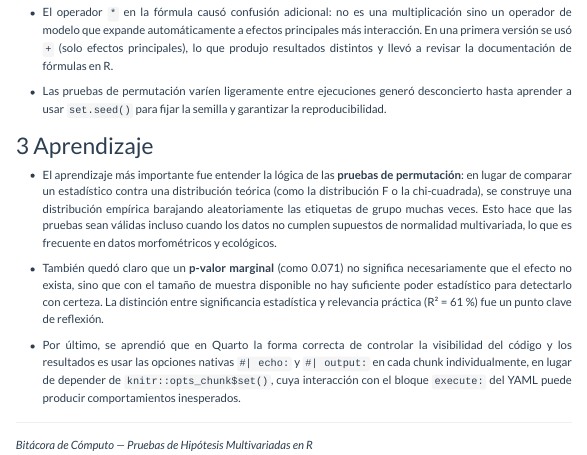
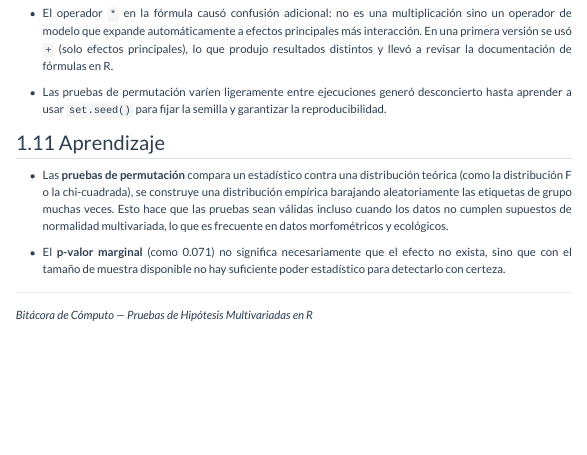
Before and after one commit to solisbarronsamuel/multivariate-statistics, a Quarto document (multivariate-hypotheses/multivariate-hypotheses.qmd): the page in a window 1100 px wide, from 6890 px down. Rendered offline with R 4.5, knitr and Pandoc in place of Quarto, with nearby package versions; menus at the side of the page are left out.

Commit message:
change 27 pca 5

```diff
--- a/multivariate-hypotheses/multivariate-hypotheses.qmd
+++ b/multivariate-hypotheses/multivariate-hypotheses.qmd
@@ -395,13 +395,11 @@ fit1
 - Las pruebas de permutación varíen ligeramente entre ejecuciones generó desconcierto hasta aprender a usar `set.seed()` para fijar la semilla y garantizar la reproducibilidad.
 
 
-# Aprendizaje
+## Aprendizaje
 
-- El aprendizaje más importante fue entender la lógica de las **pruebas de permutación**: en lugar de comparar un estadístico contra una distribución teórica (como la distribución F o la chi-cuadrada), se construye una distribución empírica barajando aleatoriamente las etiquetas de grupo muchas veces. Esto hace que las pruebas sean válidas incluso cuando los datos no cumplen supuestos de normalidad multivariada, lo que es frecuente en datos morfométricos y ecológicos.
+- Las **pruebas de permutación** compara un estadístico contra una distribución teórica (como la distribución F o la chi-cuadrada), se construye una distribución empírica barajando aleatoriamente las etiquetas de grupo muchas veces. Esto hace que las pruebas sean válidas incluso cuando los datos no cumplen supuestos de normalidad multivariada, lo que es frecuente en datos morfométricos y ecológicos.
 
-- También quedó claro que un **p-valor marginal** (como 0.071) no significa necesariamente que el efecto no exista, sino que con el tamaño de muestra disponible no hay suficiente poder estadístico para detectarlo con certeza. La distinción entre significancia estadística y relevancia práctica (R² = 61 %) fue un punto clave de reflexión.
-
-- Por último, se aprendió que en Quarto la forma correcta de controlar la visibilidad del código y los resultados es usar las opciones nativas `#| echo:` y `#| output:` en cada chunk individualmente, en lugar de depender de `knitr::opts_chunk$set()`, cuya interacción con el bloque `execute:` del YAML puede producir comportamientos inesperados.
+- El **p-valor marginal** (como 0.071) no significa necesariamente que el efecto no exista, sino que con el tamaño de muestra disponible no hay suficiente poder estadístico para detectarlo con certeza.
 
 ---
 
```
Also changed, not shown: pca/pca.qmd (+13 -1 lines), multivariate-hypotheses/multivariate-hypotheses.qmd (2 more changed lines).
